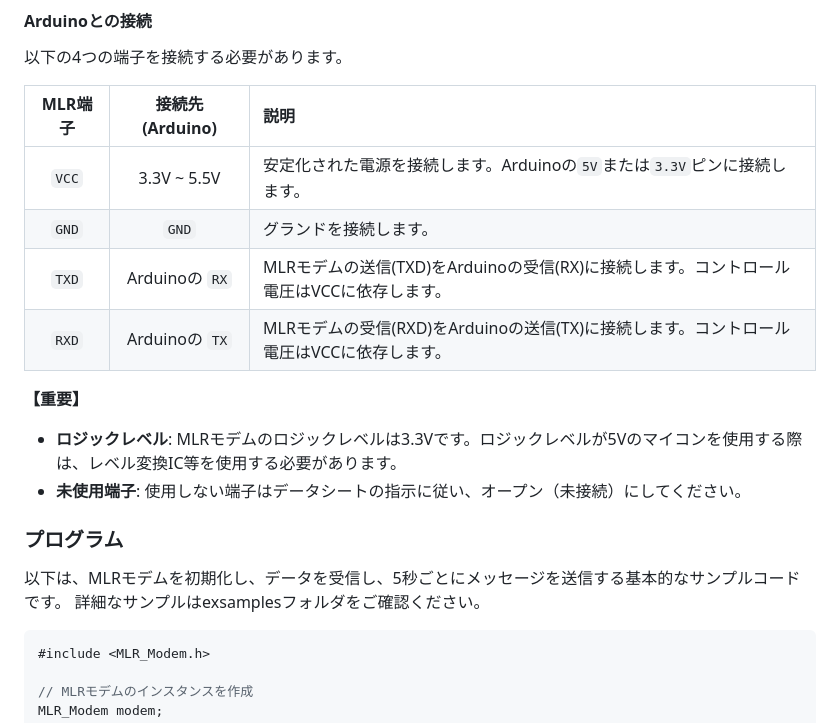
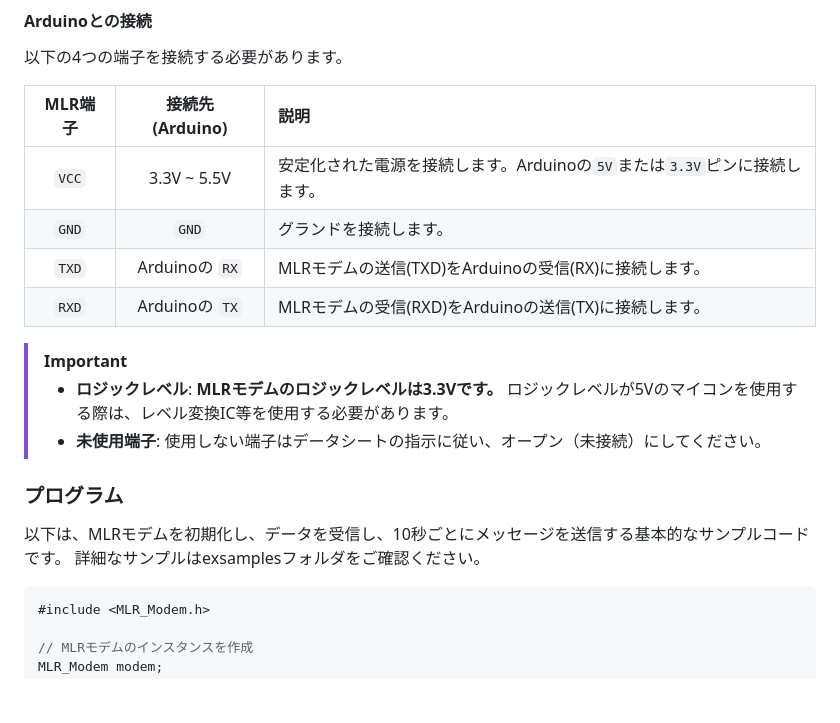
Before and after one commit to circuitdesign-inc/MLR_Modem, a Markdown page: README.md, the part around the change. Drawn GitHub-style; blank space fills up the shorter version.

````diff
--- a/README.md
+++ b/README.md
@@ -34,20 +34,19 @@ MLRモデムをArduinoなどのマイクロコントローラと接続するた
 
 以下の4つの端子を接続する必要があります。
 
-| MLR端子 | 接続先 (Arduino) | 説明 |
-| :---: | :---: | :--- |
-| `VCC` | 3.3V ~ 5.5V | 安定化された電源を接続します。Arduinoの`5V`または`3.3V`ピンに接続します。 |
-| `GND` | `GND` | グランドを接続します。 |
-| `TXD` | Arduinoの `RX` | MLRモデムの送信(TXD)をArduinoの受信(RX)に接続します。コントロール電圧はVCCに依存します。 |
-| `RXD` | Arduinoの `TX` | MLRモデムの受信(RXD)をArduinoの送信(TX)に接続します。コントロール電圧はVCCに依存します。|
+| MLR端子 | 接続先 (Arduino) | 説明                                                                      |
+| :-----: | :--------------: | :------------------------------------------------------------------------ |
+|  `VCC`  |   3.3V ~ 5.5V    | 安定化された電源を接続します。Arduinoの`5V`または`3.3V`ピンに接続します。 |
+|  `GND`  |      `GND`       | グランドを接続します。                                                    |
+|  `TXD`  |  Arduinoの `RX`  | MLRモデムの送信(TXD)をArduinoの受信(RX)に接続します。                     |
+|  `RXD`  |  Arduinoの `TX`  | MLRモデムの受信(RXD)をArduinoの送信(TX)に接続します。                     |
 
-**【重要】**
-*   **ロジックレベル**: MLRモデムのロジックレベルは3.3Vです。ロジックレベルが5Vのマイコンを使用する際は、レベル変換IC等を使用する必要があります。
-*   **未使用端子**: 使用しない端子はデータシートの指示に従い、オープン（未接続）にしてください。
-
+> [!IMPORTANT]
+> *   **ロジックレベル**: **MLRモデムのロジックレベルは3.3Vです。** ロジックレベルが5Vのマイコンを使用する際は、レベル変換IC等を使用する必要があります。
+> *   **未使用端子**: 使用しない端子はデータシートの指示に従い、オープン（未接続）にしてください。
 
 ### プログラム
-以下は、MLRモデムを初期化し、データを受信し、5秒ごとにメッセージを送信する基本的なサンプルコードです。
+以下は、MLRモデムを初期化し、データを受信し、10秒ごとにメッセージを送信する基本的なサンプルコードです。
 詳細なサンプルはexsamplesフォルダをご確認ください。
 
 ```cpp
````
